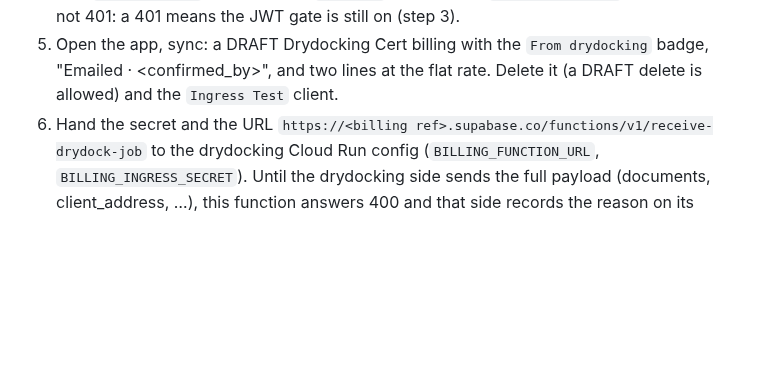
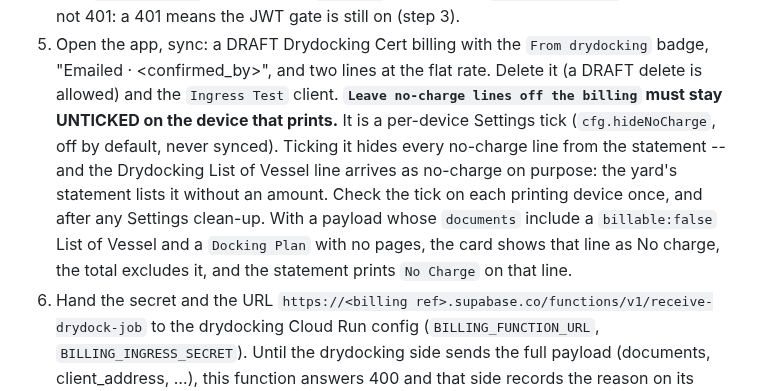
Before and after one commit to seafordprojects-bit/rsr-billing, a Markdown page: MANUAL-TEST.md, the part around the change. Drawn GitHub-style; blank space fills up the shorter version.

```diff
--- a/MANUAL-TEST.md
+++ b/MANUAL-TEST.md
@@ -860,6 +860,16 @@ Order matters: the function calls the RPC by name, so the SQL goes first.
    drydocking` badge, "Emailed <today> · <confirmed_by>", and two lines at
    the flat rate. Delete it (a DRAFT delete is allowed) and the
    `Ingress Test` client.
+   **`Leave no-charge lines off the billing` must stay UNTICKED on the device
+   that prints.** It is a per-device Settings tick (`cfg.hideNoCharge`, off by
+   default, never synced). Ticking it hides every no-charge line from the
+   statement -- and the Drydocking List of Vessel line arrives as no-charge
+   on purpose: the yard's statement lists it without an amount. Check the
+   tick on each printing device once, and after any Settings clean-up.
+   With a payload whose `documents` include a `billable:false` List of
+   Vessel and a `Docking Plan` with no pages, the card shows that line as
+   No charge, the total excludes it, and the statement prints `No Charge`
+   on that line.
 6. Hand the secret and the URL
    `https://<billing ref>.supabase.co/functions/v1/receive-drydock-job`
    to the drydocking Cloud Run config (`BILLING_FUNCTION_URL`,
```
Also changed, not shown: CLAUDE.md (+9 -1 lines).
